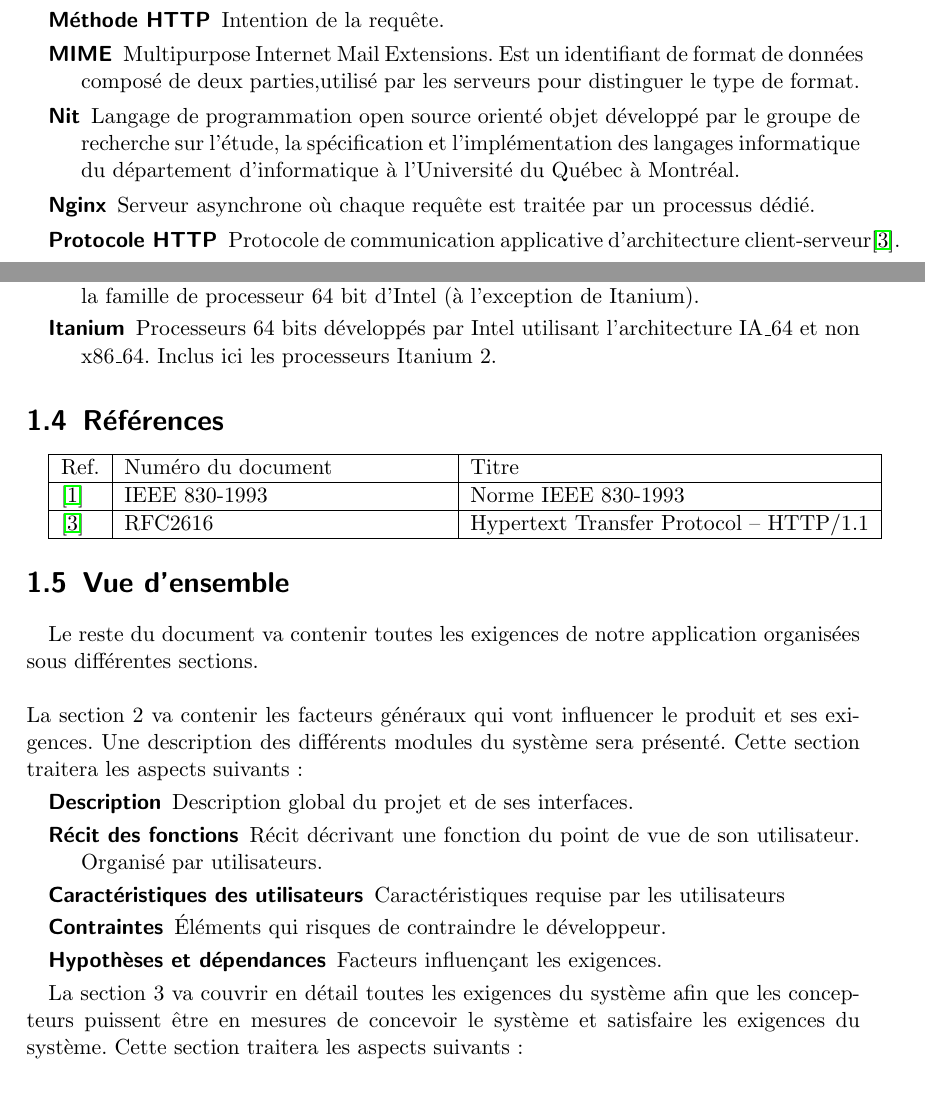
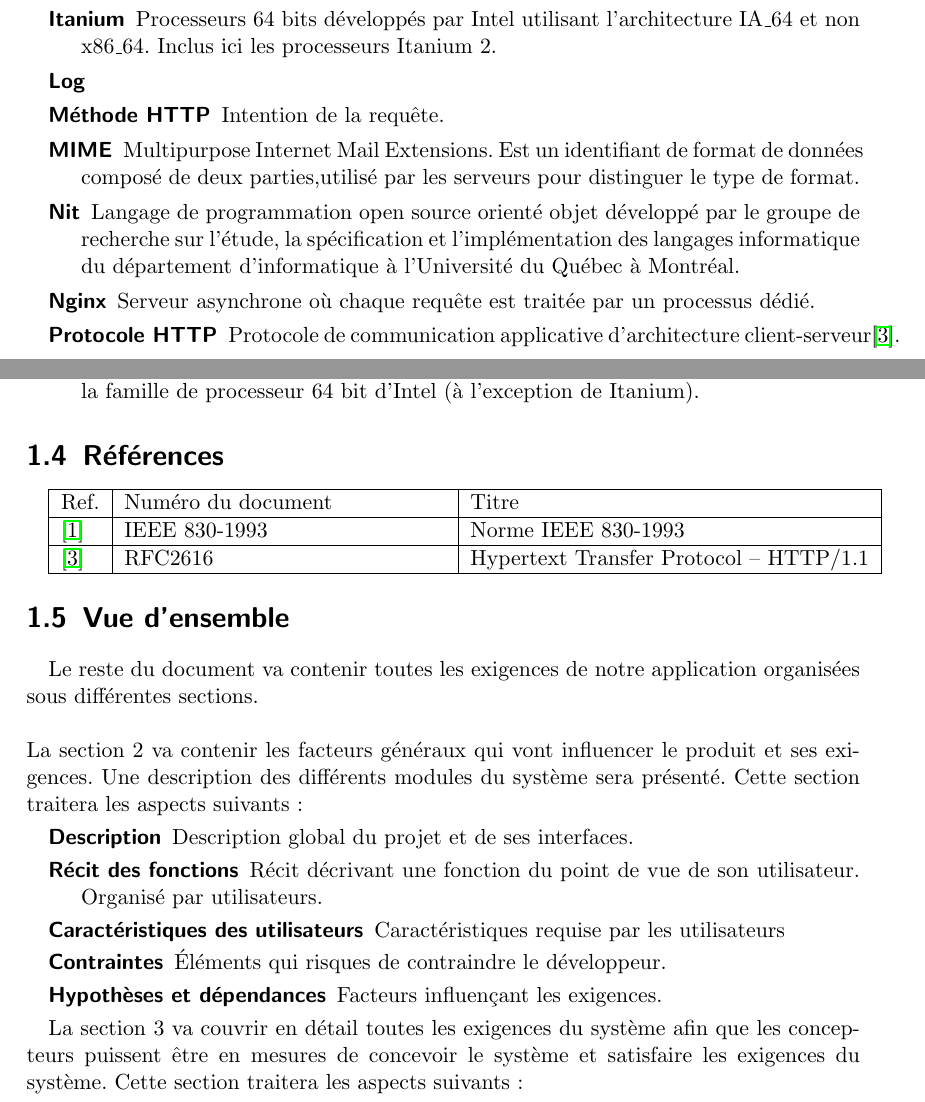
Before and after one commit to xymus/nitcorn, a LaTeX document (srs/srs.tex): two parts of pages 8 and 9 of 22, joined at a grey line, cut so that both start at the same text. Compiled offline with pdfLaTeX.

Commit message:
Ordre des définitions

```diff
--- a/srs/srs.tex
+++ b/srs/srs.tex
@@ -115,6 +115,7 @@ document.
 	\item[HTTP 1.0] Version 1.0 du protocole HTTP ne permettant pas d'avoir des
 connexion keep-alive.
 	\item[HTTP 1.1] Version 1.1 du protocole HTTP permettant entre autre d'avoir des****
+    \item[Itanium] Processeurs 64 bits développés par Intel utilisant l'architecture IA_64 et non x86_64. Inclus ici les processeurs Itanium 2.
 	\item[Log]
     \item[Méthode HTTP] Intention de la requête.
 	\item[MIME] Multipurpose Internet Mail Extensions. Est un identifiant de format de données composé de deux parties,utilisé par les serveurs pour distinguer le type de format.
@@ -139,7 +140,7 @@ connexion keep-alive\cite{http1.0}.
     \item[Virtual Host] Ensemble d'host dont un serveur est responsable.
     \item[x86] Architecture de processeur 32 bits développée par Intel.
     \item[x86_64] Architecture de processeur 64 bits développée par AMD, mais compatible avec la famille de processeur 64 bit d'Intel (à l'exception de Itanium).
-    \item[Itanium] Processeurs 64 bits développés par Intel utilisant l'architecture IA_64 et non x86_64. Inclus ici les processeurs Itanium 2.
+
 \end{description}
 
 \section{Références}
```
